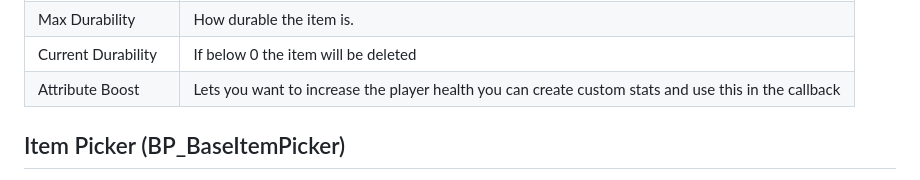
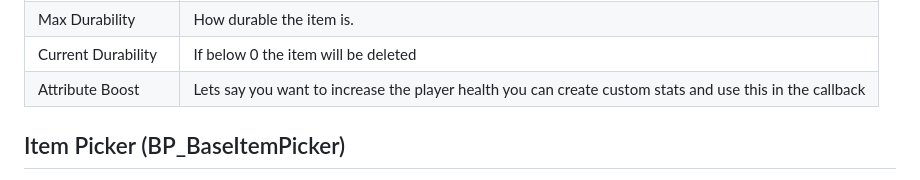
Before and after one commit to MJGT-Studio/MasterInventoryDocs, a Markdown page: README.md, the part around the change. Drawn GitHub-style.

```diff
--- a/README.md
+++ b/README.md
@@ -102,7 +102,7 @@ When editing the item pay attention to the following fields
 | Drop Not Allowed | That means the item once pickup will not be dropped |
 | Max Durability | How durable the item is. |
 | Current Durability | If below 0 the item will be deleted |
-| Attribute Boost | Lets you want to increase the player health you can create custom stats and use this in the callback |
+| Attribute Boost | Lets say you want to increase the player health you can create custom stats and use this in the callback |
 
 ## Item Picker (BP_BaseItemPicker)
 The item Picker is what the player or any actor with the Master Inventory can interact with, here is a list of functions that you can override when customizing a item, i recommend creating a children actor so you don't override the default MasterInventory Picker.
```
